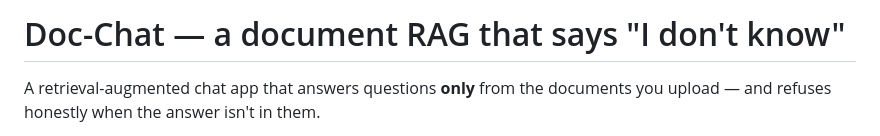
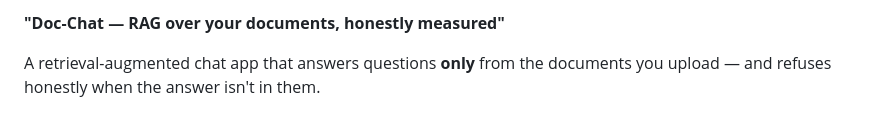
Before and after one commit to Starislauz/doc-chat-ML-AI-Mlops, a Markdown page: README.md, the part around the change. Rendered like a GitHub page.

```diff
--- a/README.md
+++ b/README.md
@@ -1,4 +1,4 @@
-# Doc-Chat — a document RAG that says "I don't know"
+**"Doc-Chat — RAG over your documents, honestly measured"**
 
 A retrieval-augmented chat app that answers questions **only** from the documents you upload — and refuses honestly when the answer isn't in them.
 
```
